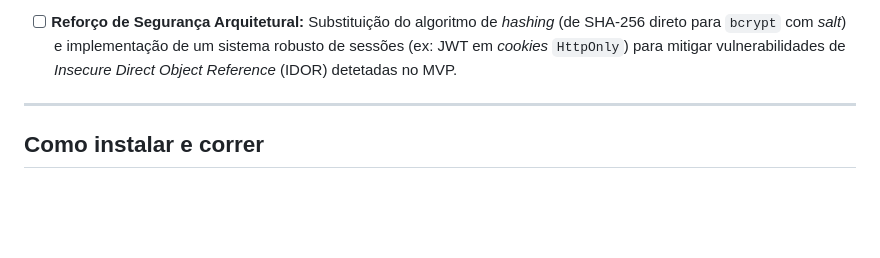
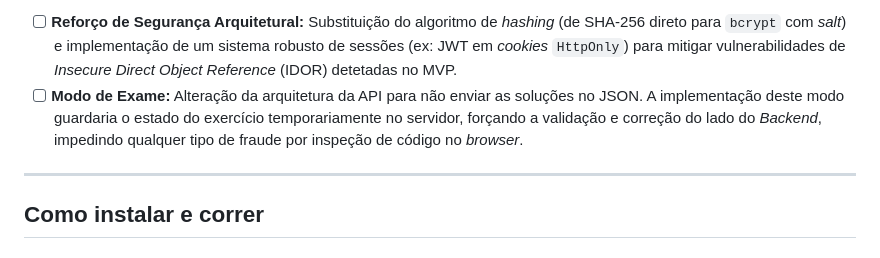
Before and after one commit to jopaferreira/PEI-MTA, a Markdown page: README.md, the part around the change. Rendered like a GitHub page; blank space fills up the shorter version.

```diff
--- a/README.md
+++ b/README.md
@@ -51,6 +51,7 @@ O trabalho atual foca-se nas etapas finais do desenvolvimento:
 **Funcionalidades transitadas para "Trabalho Futuro":**
 
 - [ ] **Reforço de Segurança Arquitetural:** Substituição do algoritmo de *hashing* (de SHA-256 direto para `bcrypt` com *salt*) e implementação de um sistema robusto de sessões (ex: JWT em *cookies* `HttpOnly`) para mitigar vulnerabilidades de *Insecure Direct Object Reference* (IDOR) detetadas no MVP.
+- [ ] **Modo de Exame:** Alteração da arquitetura da API para não enviar as soluções no JSON. A implementação deste modo guardaria o estado do exercício temporariamente no servidor, forçando a validação e correção do lado do *Backend*, impedindo qualquer tipo de fraude por inspeção de código no *browser*.
 
 ---
 
```
Also changed, not shown: docs/scope/risks.md (+2 -0 lines).
